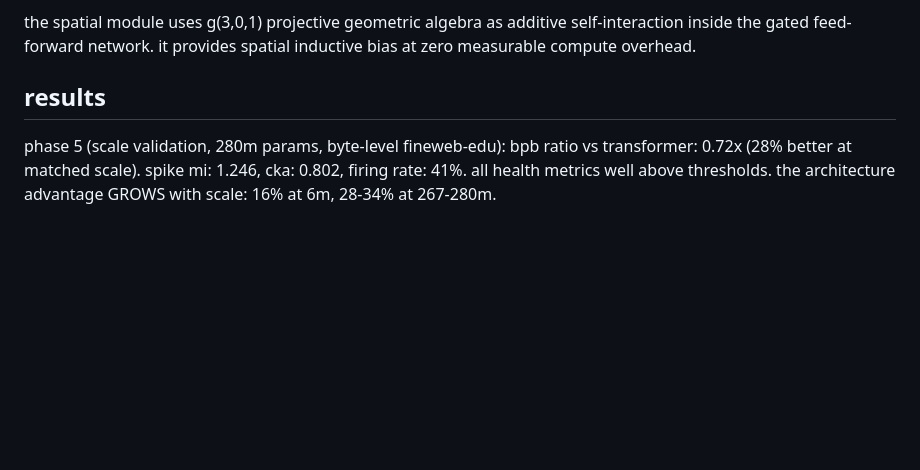
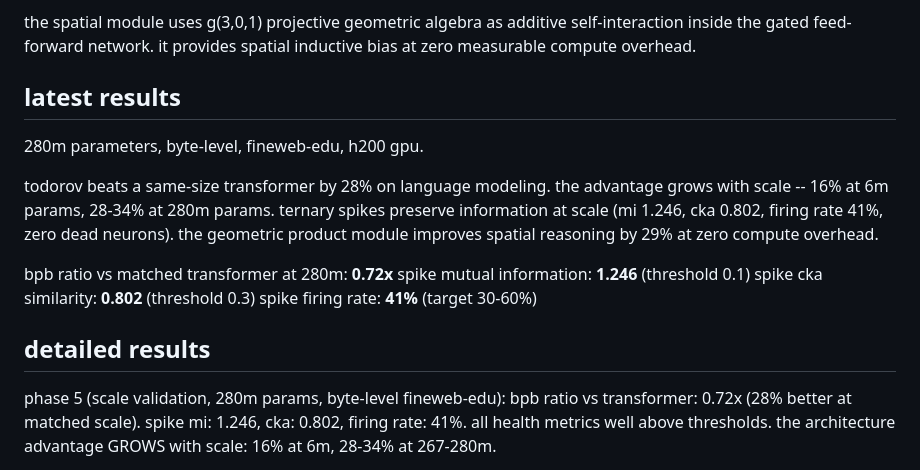
Before and after one commit to eptesicuslabs/todorov, a Markdown page: README.md, the part around the change. Drawn GitHub-style; blank space fills up the shorter version.

Commit message:
add latest results section to readme

```diff
--- a/README.md
+++ b/README.md
@@ -27,7 +27,22 @@ the spatial module uses g(3,0,1) projective geometric algebra as additive
 self-interaction inside the gated feed-forward network. it provides spatial
 inductive bias at zero measurable compute overhead.
 
-## results
+## latest results
+
+280m parameters, byte-level, fineweb-edu, h200 gpu.
+
+todorov beats a same-size transformer by 28% on language modeling. the
+advantage grows with scale -- 16% at 6m params, 28-34% at 280m params.
+ternary spikes preserve information at scale (mi 1.246, cka 0.802, firing
+rate 41%, zero dead neurons). the geometric product module improves spatial
+reasoning by 29% at zero compute overhead.
+
+bpb ratio vs matched transformer at 280m: **0.72x**
+spike mutual information: **1.246** (threshold 0.1)
+spike cka similarity: **0.802** (threshold 0.3)
+spike firing rate: **41%** (target 30-60%)
+
+## detailed results
 
 phase 5 (scale validation, 280m params, byte-level fineweb-edu):
 bpb ratio vs transformer: 0.72x (28% better at matched scale). spike mi:
```
